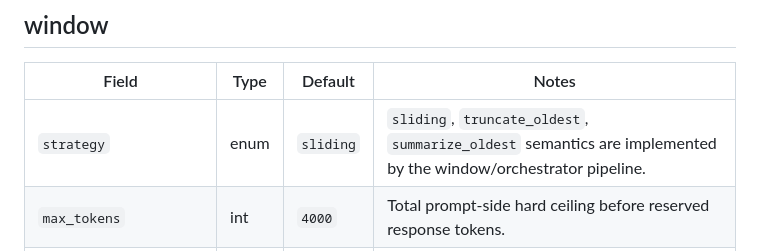
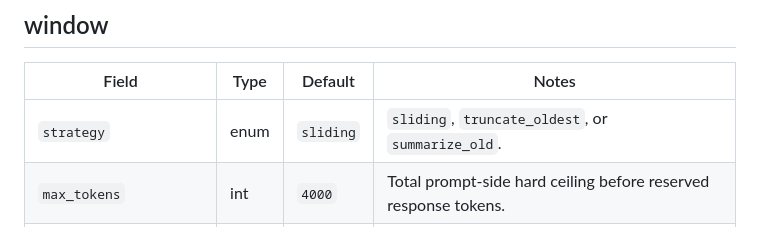
Before and after one commit to Pierreg99/agent-memory, a Markdown page: docs/config.md, the part around the change. GitHub-like rendering.

Commit message:
fix: correct summarize_old configuration name

```diff
--- a/docs/config.md
+++ b/docs/config.md
@@ -16,7 +16,7 @@ is always the base.
 
 | Field | Type | Default | Notes |
 |-------|------|---------|-------|
-| `strategy` | enum | `sliding` | `sliding`, `truncate_oldest`, `summarize_oldest` semantics are implemented by the window/orchestrator pipeline. |
+| `strategy` | enum | `sliding` | `sliding`, `truncate_oldest`, or `summarize_old`. |
 | `max_tokens` | int | `4000` | Total prompt-side hard ceiling before reserved response tokens. |
 | `keep_last_turns` | int | `12` | Soft preference; never overrides the hard ceiling. |
 | `reserve_for_response` | int | `800` | Reserved for the model response. |
```
